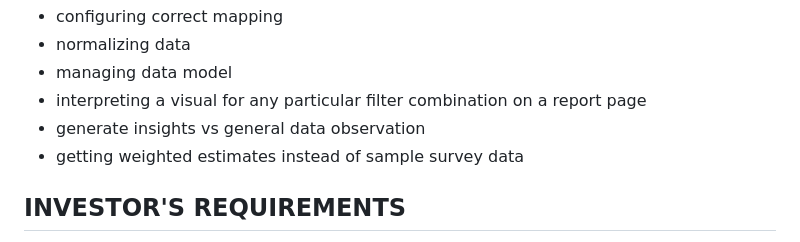
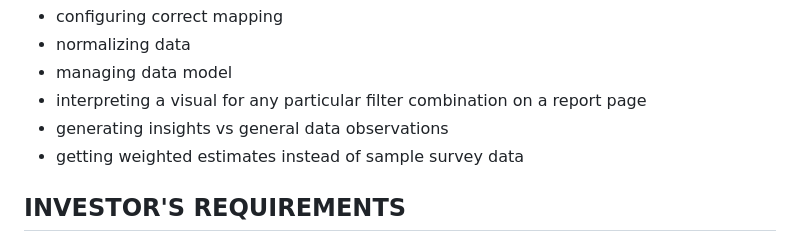
Before and after one commit to ntran0429/real-estate-project, a Markdown page: README.md, the part around the change. Drawn GitHub-style.

```diff
--- a/README.md
+++ b/README.md
@@ -18,7 +18,7 @@ I'm currently working on the Migration Trends page. Here's my work in progress:
 - normalizing data
 - managing data model
 - interpreting a visual for any particular filter combination on a report page
-- generate insights vs general data observation
+- generating insights vs general data observations
 - getting weighted estimates instead of sample survey data
 
 
```
